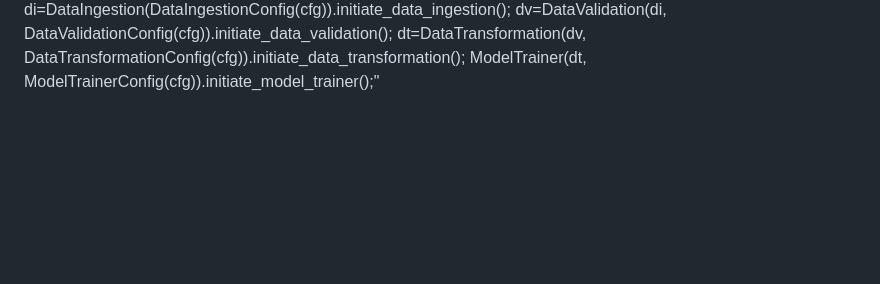
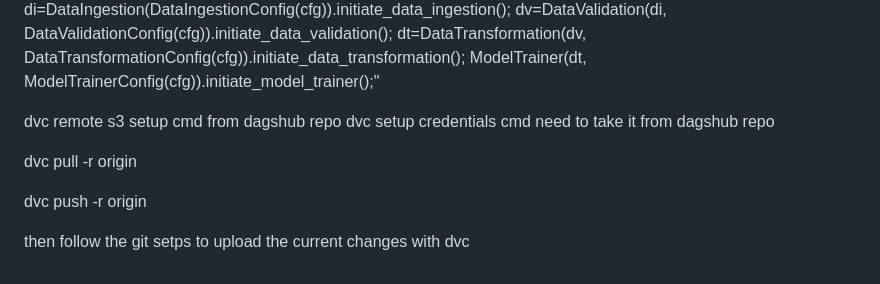
Before and after one commit to crocmons/NetworkSecurity-DataScienceProject, a Markdown page: README.md, the part around the change. Drawn GitHub-style; blank space fills up the shorter version.

```diff
--- a/README.md
+++ b/README.md
@@ -118,3 +118,12 @@ dvc stage add -n model_trainer \
     -o Artifacts/model_trainer \
     -o final_model/model.pkl \
     python -c "from networksecurity.entity.config_entity import TrainingPipelineConfig, DataValidationConfig, DataTransformationConfig, ModelTrainerConfig; from networksecurity.components.data_ingestion import DataIngestion; from networksecurity.components.data_validation import DataValidation; from networksecurity.components.data_transformation import DataTransformation; from networksecurity.components.model_trainer import ModelTrainer; cfg=TrainingPipelineConfig(); di=DataIngestion(DataIngestionConfig(cfg)).initiate_data_ingestion(); dv=DataValidation(di, DataValidationConfig(cfg)).initiate_data_validation(); dt=DataTransformation(dv, DataTransformationConfig(cfg)).initiate_data_transformation(); ModelTrainer(dt, ModelTrainerConfig(cfg)).initiate_model_trainer();"
+
+dvc remote s3 setup cmd from dagshub repo
+dvc setup credentials cmd need to take it from dagshub repo
+
+dvc pull -r origin
+
+dvc push -r origin
+
+then follow the git setps to upload the current changes with dvc
```
